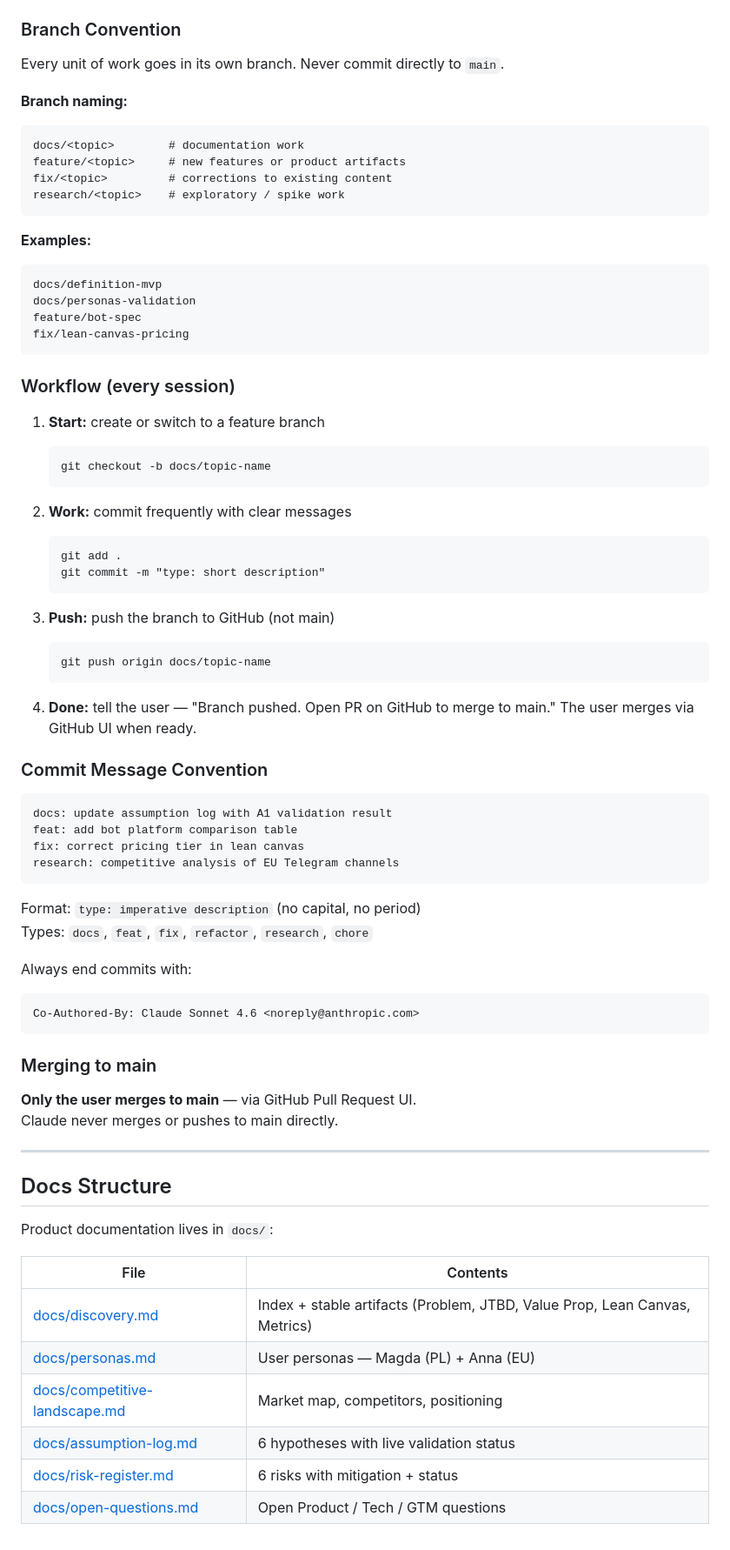
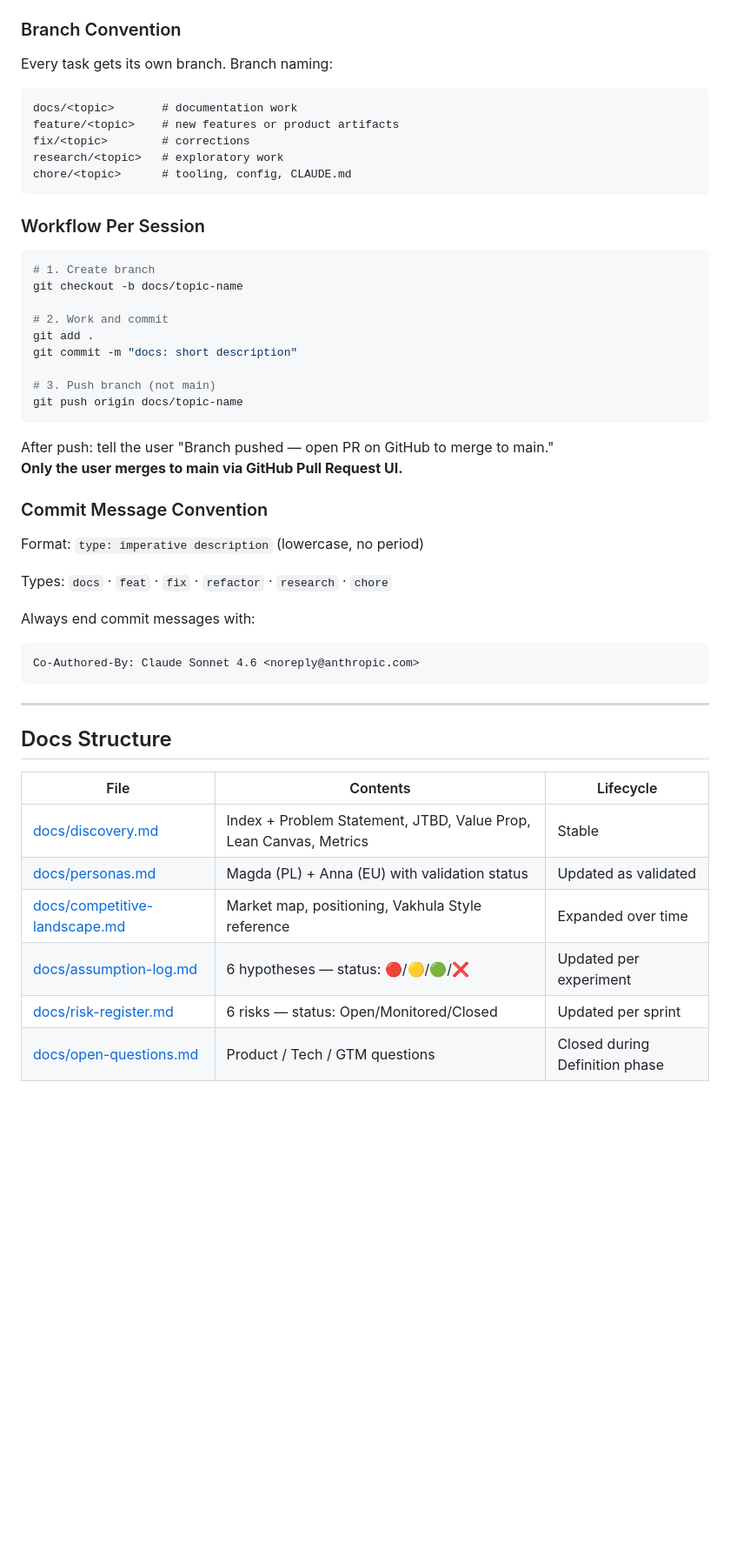
Before and after one commit to NikaVinn/Project_Nika, a Markdown page: CLAUDE.md, the part around one of its changes. Shown at 87% size. GitHub-like rendering; blank space fills up the shorter version.

````diff
--- a/CLAUDE.md
+++ b/CLAUDE.md
@@ -65,78 +65,53 @@ Three files make up the entire site:
 
 ### Branch Convention
 
-Every unit of work goes in its own branch. Never commit directly to `main`.
+Every task gets its own branch. Branch naming:
 
-**Branch naming:**
 ```
-docs/<topic>        # documentation work
-feature/<topic>     # new features or product artifacts
-fix/<topic>         # corrections to existing content
-research/<topic>    # exploratory / spike work
+docs/<topic>       # documentation work
+feature/<topic>    # new features or product artifacts
+fix/<topic>        # corrections
+research/<topic>   # exploratory work
+chore/<topic>      # tooling, config, CLAUDE.md
 ```
 
-**Examples:**
-```
-docs/definition-mvp
-docs/personas-validation
-feature/bot-spec
-fix/lean-canvas-pricing
+### Workflow Per Session
+
+```powershell
+# 1. Create branch
+git checkout -b docs/topic-name
+
+# 2. Work and commit
+git add .
+git commit -m "docs: short description"
+
+# 3. Push branch (not main)
+git push origin docs/topic-name
 ```
 
-### Workflow (every session)
-
-1. **Start:** create or switch to a feature branch
-   ```powershell
-   git checkout -b docs/topic-name
-   ```
-
-2. **Work:** commit frequently with clear messages
-   ```
-   git add .
-   git commit -m "type: short description"
-   ```
-
-3. **Push:** push the branch to GitHub (not main)
-   ```
-   git push origin docs/topic-name
-   ```
-
-4. **Done:** tell the user — "Branch pushed. Open PR on GitHub to merge to main."
-   The user merges via GitHub UI when ready.
+After push: tell the user "Branch pushed — open PR on GitHub to merge to main."
+**Only the user merges to main via GitHub Pull Request UI.**
 
 ### Commit Message Convention
 
-```
-docs: update assumption log with A1 validation result
-feat: add bot platform comparison table
-fix: correct pricing tier in lean canvas
-research: competitive analysis of EU Telegram channels
-```
+Format: `type: imperative description` (lowercase, no period)
 
-Format: `type: imperative description` (no capital, no period)
-Types: `docs`, `feat`, `fix`, `refactor`, `research`, `chore`
+Types: `docs` · `feat` · `fix` · `refactor` · `research` · `chore`
 
-Always end commits with:
+Always end commit messages with:
 ```
 Co-Authored-By: Claude Sonnet 4.6 <noreply@anthropic.com>
 ```
-
-### Merging to main
-
-**Only the user merges to main** — via GitHub Pull Request UI.
-Claude never merges or pushes to main directly.
 
 ---
 
 ## Docs Structure
 
-Product documentation lives in `docs/`:
-
-| File | Contents |
-|---|---|
-| [docs/discovery.md](docs/discovery.md) | Index + stable artifacts (Problem, JTBD, Value Prop, Lean Canvas, Metrics) |
-| [docs/personas.md](docs/personas.md) | User personas — Magda (PL) + Anna (EU) |
-| [docs/competitive-landscape.md](docs/competitive-landscape.md) | Market map, competitors, positioning |
-| [docs/assumption-log.md](docs/assumption-log.md) | 6 hypotheses with live validation status |
-| [docs/risk-register.md](docs/risk-register.md) | 6 risks with mitigation + status |
-| [docs/open-questions.md](docs/open-questions.md) | Open Product / Tech / GTM questions |
+| File | Contents | Lifecycle |
+|---|---|---|
+| [docs/discovery.md](docs/discovery.md) | Index + Problem Statement, JTBD, Value Prop, Lean Canvas, Metrics | Stable |
+| [docs/personas.md](docs/personas.md) | Magda (PL) + Anna (EU) with validation status | Updated as validated |
+| [docs/competitive-landscape.md](docs/competitive-landscape.md) | Market map, positioning, Vakhula Style reference | Expanded over time |
+| [docs/assumption-log.md](docs/assumption-log.md) | 6 hypotheses — status: 🔴/🟡/🟢/❌ | Updated per experiment |
+| [docs/risk-register.md](docs/risk-register.md) | 6 risks — status: Open/Monitored/Closed | Updated per sprint |
+| [docs/open-questions.md](docs/open-questions.md) | Product / Tech / GTM questions | Closed during Definition phase |
````
Also changed, not shown: other parts of CLAUDE.md (+27 -27 lines).
